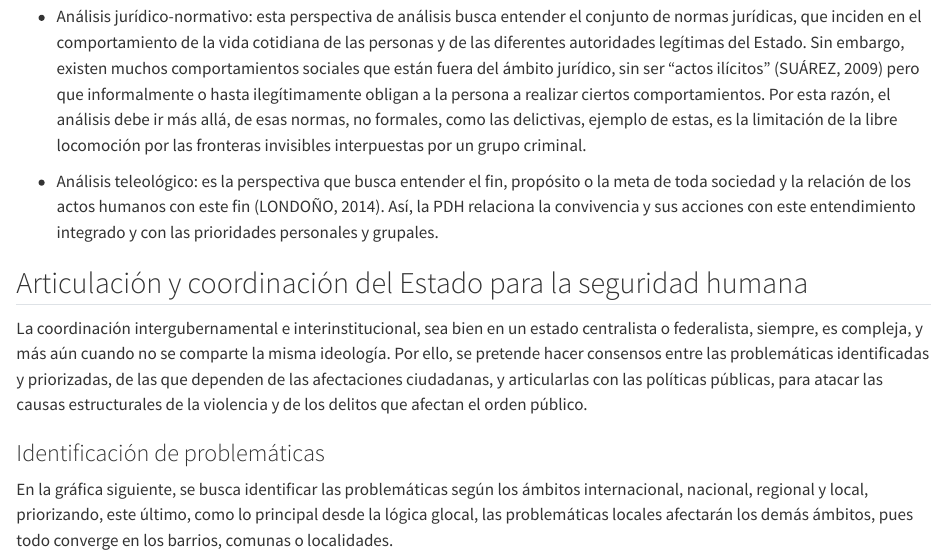
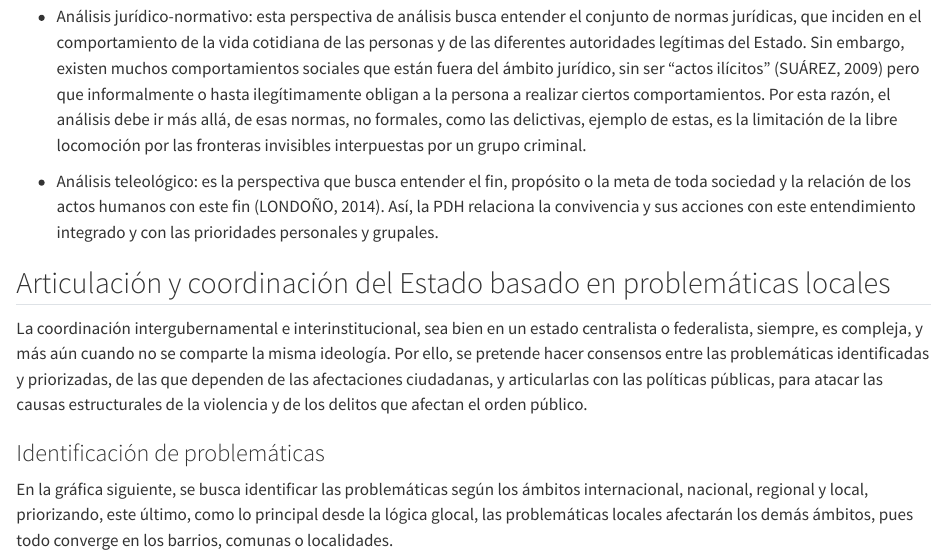
Before and after one commit to andrego50/Policia-para-el-Desarrollo-Humano-PDH-, a Quarto document (pdh/cap2.qmd): the page in a window 1100 px wide, from 4950 px down. Rendered offline with R 4.5, knitr and Pandoc in place of Quarto, with nearby package versions.

Commit message:
intento publicar

```diff
--- a/pdh/_quarto.yml
+++ b/pdh/_quarto.yml
@@ -1,5 +1,6 @@
 project:
   type: book
+  output-dir: docs
 
 book:
   title: "Policía para el Desarrollo Humano (PDH)"
--- a/pdh/cap2.qmd
+++ b/pdh/cap2.qmd
@@ -94,7 +94,7 @@ Con el fin de entender los problemas locales de una comunidad y atacar las causa
 
 -   Análisis teleológico: es la perspectiva que busca entender el fin, propósito o la meta de toda sociedad y la relación de los actos humanos con este fin (LONDOÑO, 2014). Así, la PDH relaciona la convivencia y sus acciones con este entendimiento integrado y con las prioridades personales y grupales.
 
-## Articulación y coordinación del Estado para la seguridad humana
+## Articulación y coordinación del Estado basado en problemáticas locales
 
 La coordinación intergubernamental e interinstitucional, sea bien en un estado centralista o federalista, siempre, es compleja, y más aún cuando no se comparte la misma ideología. Por ello, se pretende hacer consensos entre las problemáticas identificadas y priorizadas, de las que dependen de las afectaciones ciudadanas, y articularlas con las políticas públicas, para atacar las causas estructurales de la violencia y de los delitos que afectan el orden público.
 
```
Also changed, not shown: .quarto/crossref/intro.qmd/intro.html.json (added), .quarto/idx/cap1.qmd.json (added), .quarto/idx/index.qmd.json (added), .quarto/idx/intro.qmd.json (added), .quarto/idx/references.qmd.json (added), .quarto/idx/summary.qmd.json (added), pdh/docs/search.json (added), 24 other files.
